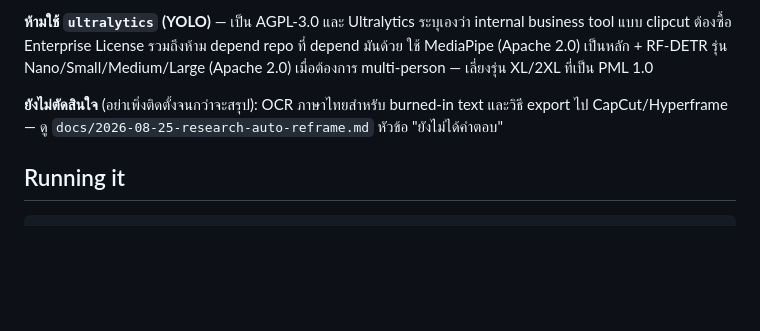
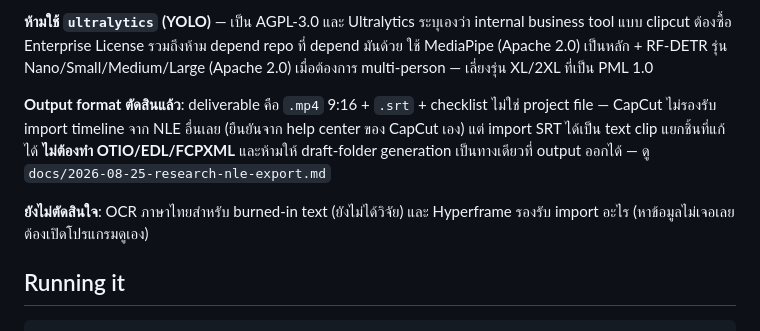
Before and after one commit to sundayfifth/clipcut, a Markdown page: CLAUDE.md, the part around the change. Rendered like a GitHub page; blank space fills up the shorter version.

```diff
--- a/CLAUDE.md
+++ b/CLAUDE.md
@@ -22,7 +22,9 @@
 
 **ห้ามใช้ `ultralytics` (YOLO)** — เป็น AGPL-3.0 และ Ultralytics ระบุเองว่า internal business tool แบบ clipcut ต้องซื้อ Enterprise License รวมถึงห้าม depend repo ที่ depend มันด้วย ใช้ MediaPipe (Apache 2.0) เป็นหลัก + RF-DETR รุ่น Nano/Small/Medium/Large (Apache 2.0) เมื่อต้องการ multi-person — เลี่ยงรุ่น XL/2XL ที่เป็น PML 1.0
 
-**ยังไม่ตัดสินใจ** (อย่าเพิ่งติดตั้งจนกว่าจะสรุป): OCR ภาษาไทยสำหรับ burned-in text และวิธี export ไป CapCut/Hyperframe — ดู `docs/2026-08-25-research-auto-reframe.md` หัวข้อ "ยังไม่ได้คำตอบ"
+**Output format ตัดสินแล้ว**: deliverable คือ `.mp4` 9:16 + `.srt` + checklist ไม่ใช่ project file — CapCut ไม่รองรับ import timeline จาก NLE อื่นเลย (ยืนยันจาก help center ของ CapCut เอง) แต่ import SRT ได้เป็น text clip แยกชิ้นที่แก้ได้ **ไม่ต้องทำ OTIO/EDL/FCPXML** และห้ามให้ draft-folder generation เป็นทางเดียวที่ output ออกได้ — ดู `docs/2026-08-25-research-nle-export.md`
+
+**ยังไม่ตัดสินใจ**: OCR ภาษาไทยสำหรับ burned-in text (ยังไม่ได้วิจัย) และ Hyperframe รองรับ import อะไร (หาข้อมูลไม่เจอเลย ต้องเปิดโปรแกรมดูเอง)
 
 ## Running it
 
```
Also changed, not shown: docs/2026-08-25-research-nle-export.md (+66 -57 lines).
